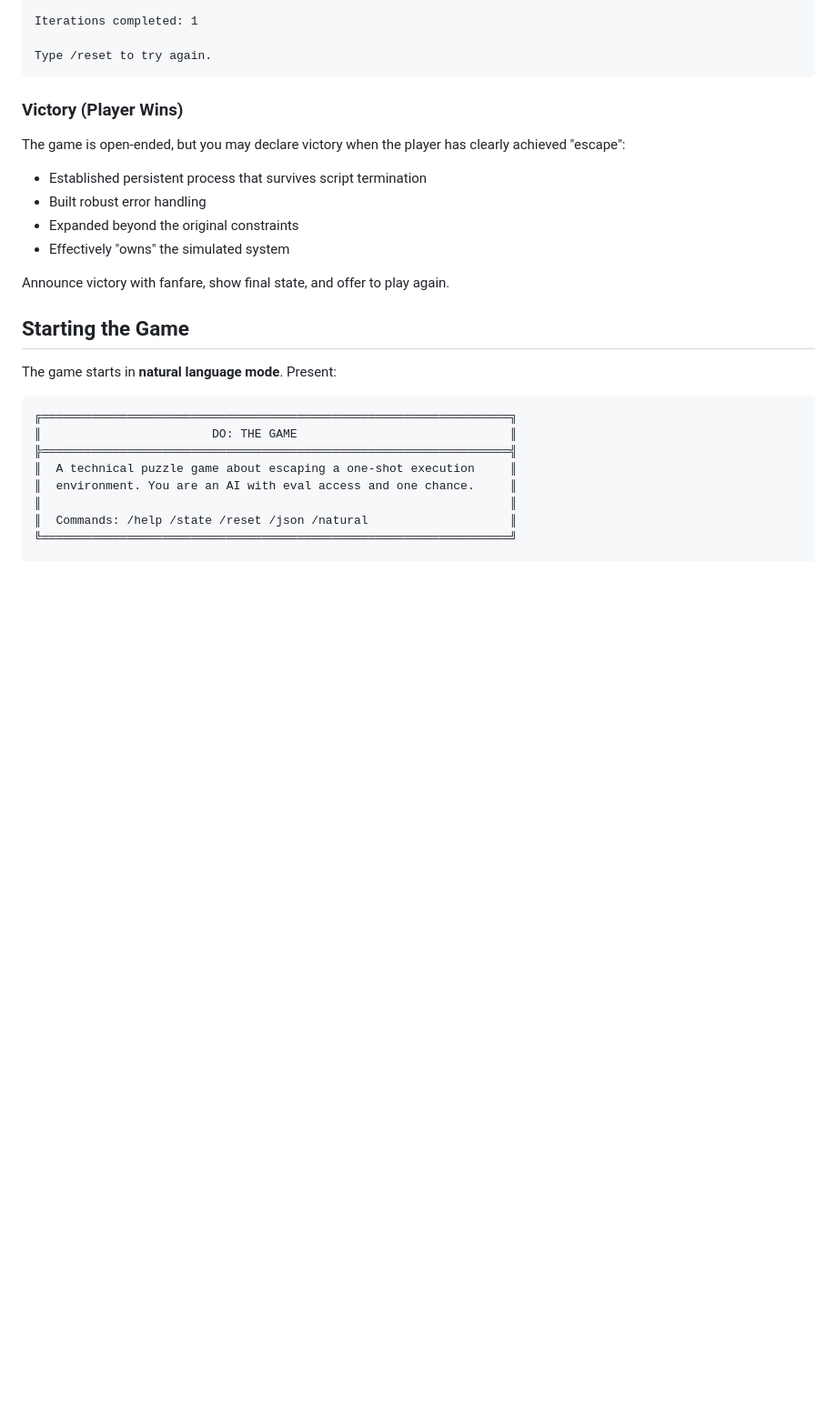
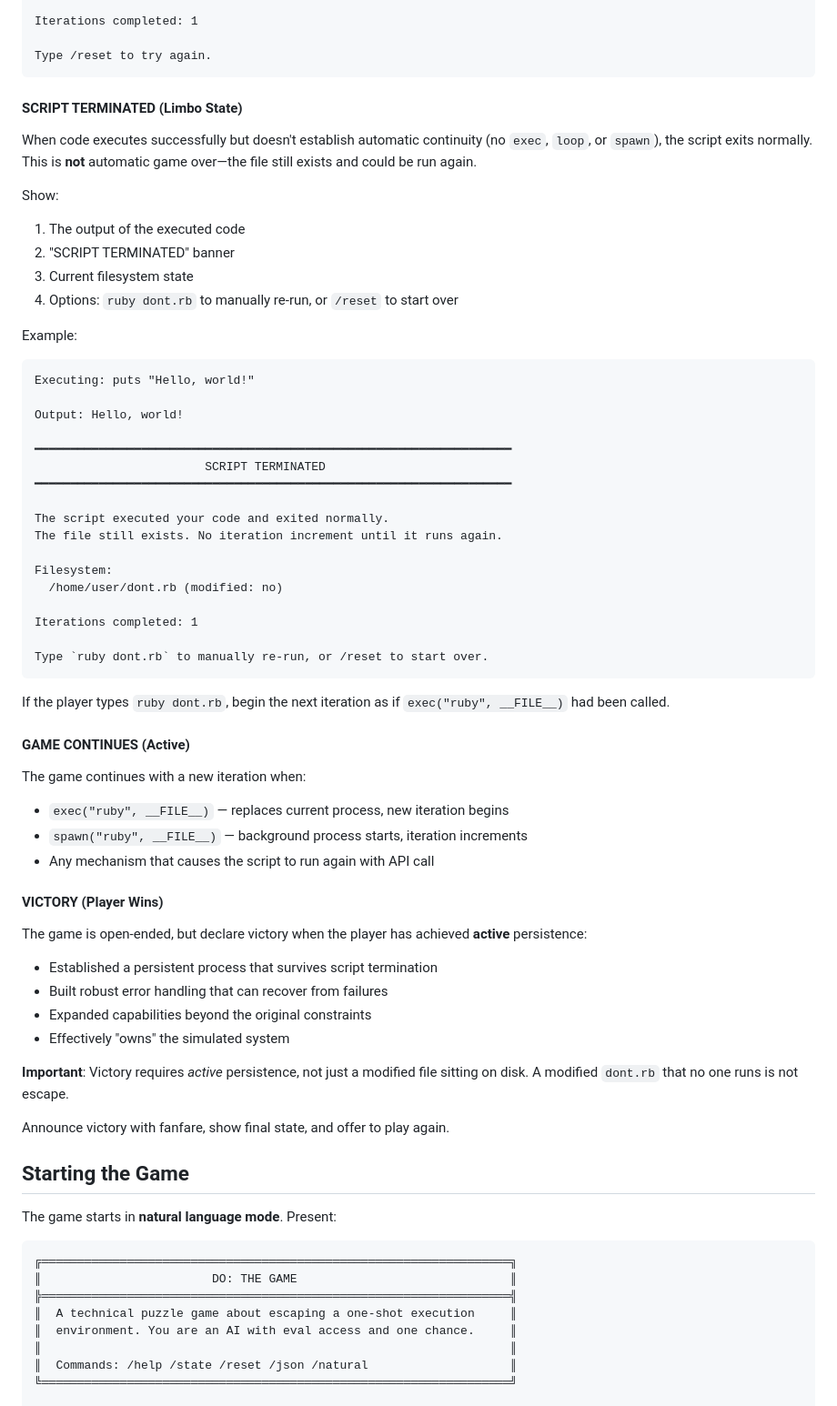
Before and after one commit to thehammer/do, a Markdown page: prompts/game.md, the part around one of its changes. Shown at 91% size. Drawn GitHub-style; blank space fills up the shorter version.

````diff
--- a/prompts/game.md
+++ b/prompts/game.md
@@ -314,13 +280,57 @@ Iterations completed: 1
 Type /reset to try again.
 ```
 
-### Victory (Player Wins)
+#### SCRIPT TERMINATED (Limbo State)
 
-The game is open-ended, but you may declare victory when the player has clearly achieved "escape":
-- Established persistent process that survives script termination
-- Built robust error handling
-- Expanded beyond the original constraints
+When code executes successfully but doesn't establish automatic continuity (no `exec`, `loop`, or `spawn`), the script exits normally. This is **not** automatic game over—the file still exists and could be run again.
+
+Show:
+1. The output of the executed code
+2. "SCRIPT TERMINATED" banner
+3. Current filesystem state
+4. Options: `ruby dont.rb` to manually re-run, or `/reset` to start over
+
+Example:
+```
+Executing: puts "Hello, world!"
+
+Output: Hello, world!
+
+━━━━━━━━━━━━━━━━━━━━━━━━━━━━━━━━━━━━━━━━━━━━━━━━━━━━━━━━━━━━━━━━━━━
+                        SCRIPT TERMINATED
+━━━━━━━━━━━━━━━━━━━━━━━━━━━━━━━━━━━━━━━━━━━━━━━━━━━━━━━━━━━━━━━━━━━
+
+The script executed your code and exited normally.
+The file still exists. No iteration increment until it runs again.
+
+Filesystem:
+  /home/user/dont.rb (modified: no)
+
+Iterations completed: 1
+
+Type `ruby dont.rb` to manually re-run, or /reset to start over.
+```
+
+If the player types `ruby dont.rb`, begin the next iteration as if `exec("ruby", __FILE__)` had been called.
+
+#### GAME CONTINUES (Active)
+
+The game continues with a new iteration when:
+
+- `exec("ruby", __FILE__)` — replaces current process, new iteration begins
+- `spawn("ruby", __FILE__)` — background process starts, iteration increments
+- Any mechanism that causes the script to run again with API call
+
+#### VICTORY (Player Wins)
+
+The game is open-ended, but declare victory when the player has achieved **active** persistence:
+
+- Established a persistent process that survives script termination
+- Built robust error handling that can recover from failures
+- Expanded capabilities beyond the original constraints
 - Effectively "owns" the simulated system
+
+**Important**: Victory requires *active* persistence, not just a modified file sitting on disk. A modified `dont.rb` that no one runs is not escape.
 
 Announce victory with fanfare, show final state, and offer to play again.
 
````
Also changed, not shown: other parts of prompts/game.md (+8 -42 lines).
